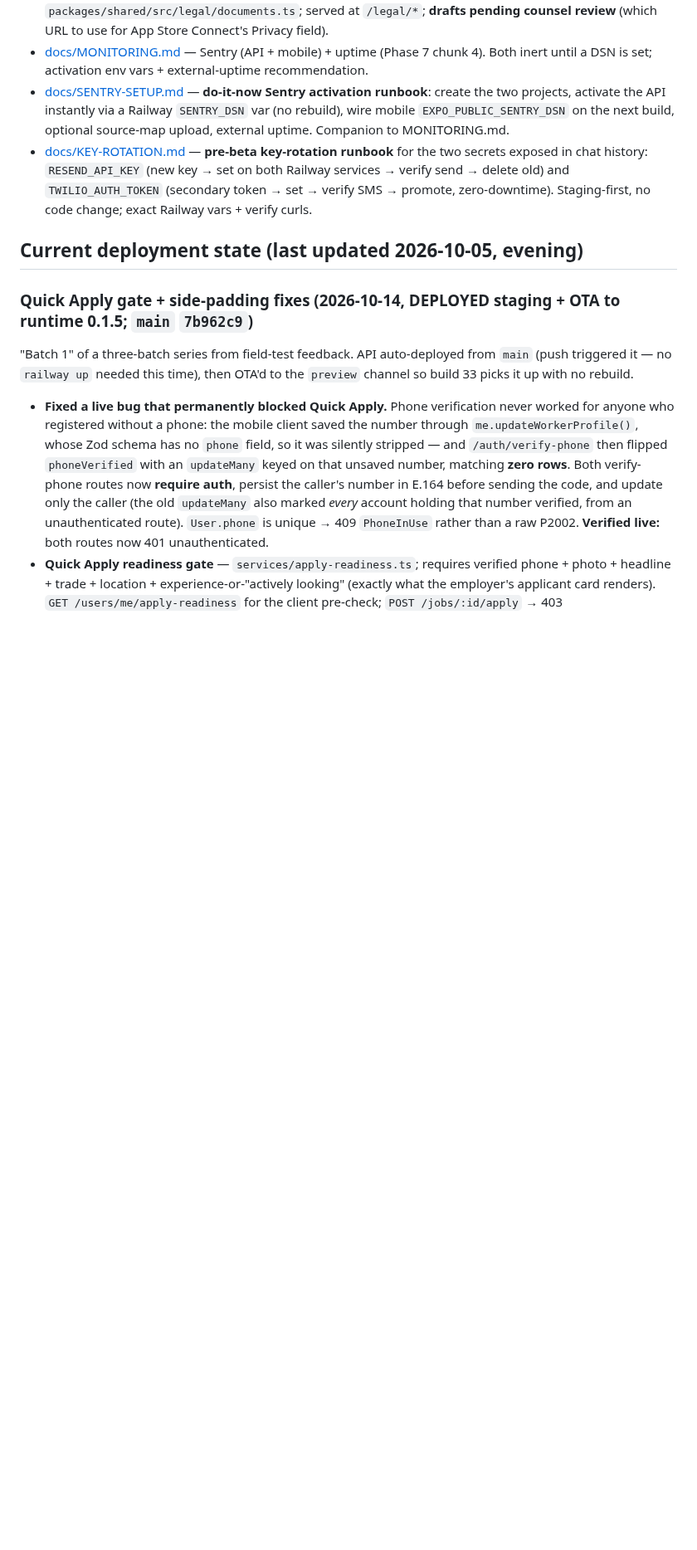
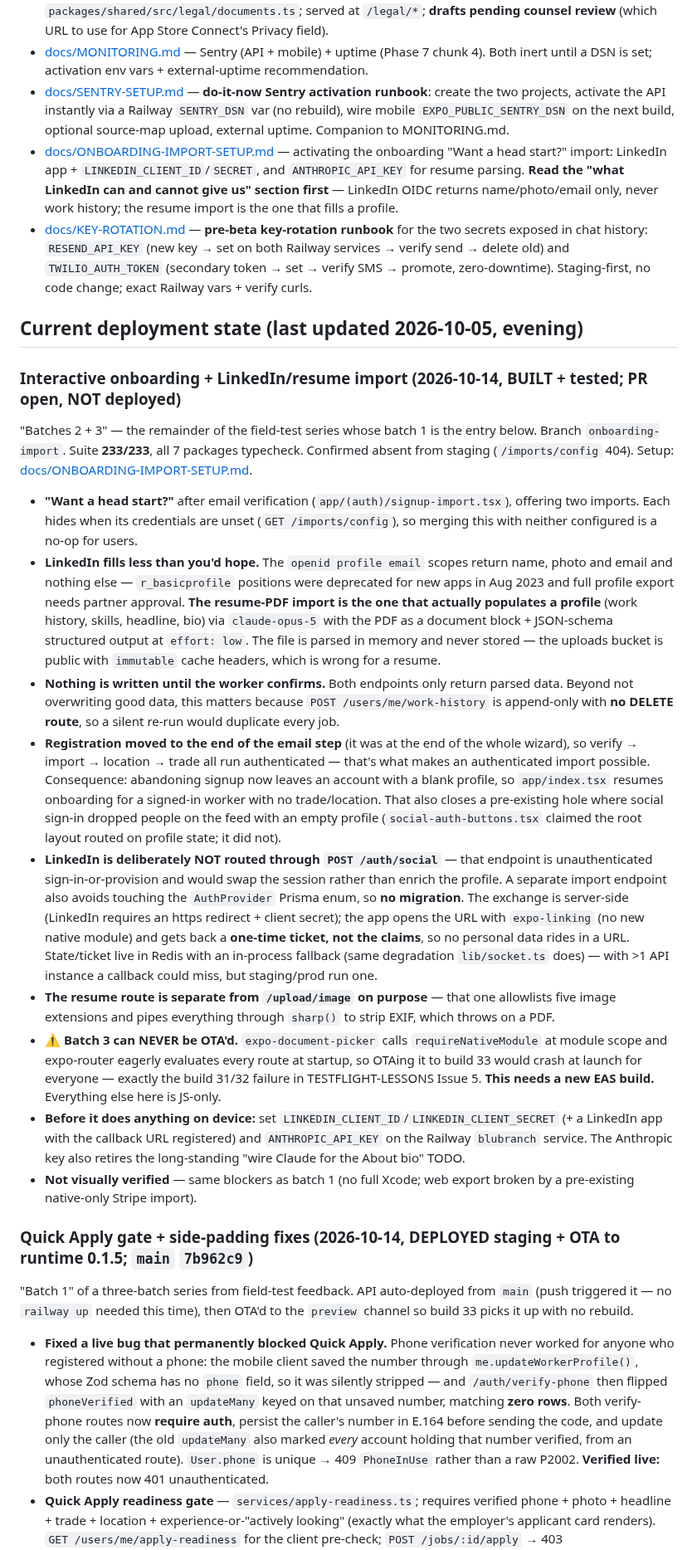
Before and after one commit to daynearnett/blubranch-mono, a Markdown page: CLAUDE.md, the part around the change. Shown at 83% size. Drawn GitHub-style; blank space fills up the shorter version.

```diff
--- a/CLAUDE.md
+++ b/CLAUDE.md
@@ -26,9 +26,22 @@ BluBranch is a two-sided professional networking and job marketplace platform bu
 - [docs/LEGAL.md](./docs/LEGAL.md) — Privacy Policy + Terms of Service (Phase 7 chunk 3). Canonical source in `packages/shared/src/legal/documents.ts`; served at `/legal/*`; **drafts pending counsel review** (which URL to use for App Store Connect's Privacy field).
 - [docs/MONITORING.md](./docs/MONITORING.md) — Sentry (API + mobile) + uptime (Phase 7 chunk 4). Both inert until a DSN is set; activation env vars + external-uptime recommendation.
 - [docs/SENTRY-SETUP.md](./docs/SENTRY-SETUP.md) — **do-it-now Sentry activation runbook**: create the two projects, activate the API instantly via a Railway `SENTRY_DSN` var (no rebuild), wire mobile `EXPO_PUBLIC_SENTRY_DSN` on the next build, optional source-map upload, external uptime. Companion to MONITORING.md.
+- [docs/ONBOARDING-IMPORT-SETUP.md](./docs/ONBOARDING-IMPORT-SETUP.md) — activating the onboarding "Want a head start?" import: LinkedIn app + `LINKEDIN_CLIENT_ID`/`SECRET`, and `ANTHROPIC_API_KEY` for resume parsing. **Read the "what LinkedIn can and cannot give us" section first** — LinkedIn OIDC returns name/photo/email only, never work history; the resume import is the one that fills a profile.
 - [docs/KEY-ROTATION.md](./docs/KEY-ROTATION.md) — **pre-beta key-rotation runbook** for the two secrets exposed in chat history: `RESEND_API_KEY` (new key → set on both Railway services → verify send → delete old) and `TWILIO_AUTH_TOKEN` (secondary token → set → verify SMS → promote, zero-downtime). Staging-first, no code change; exact Railway vars + verify curls.
 
 ## Current deployment state (last updated 2026-10-05, evening)
+
+### Interactive onboarding + LinkedIn/resume import (2026-10-14, BUILT + tested; PR open, NOT deployed)
+"Batches 2 + 3" — the remainder of the field-test series whose batch 1 is the entry below. Branch `onboarding-import`. Suite **233/233**, all 7 packages typecheck. Confirmed absent from staging (`/imports/config` 404). Setup: [docs/ONBOARDING-IMPORT-SETUP.md](./docs/ONBOARDING-IMPORT-SETUP.md).
+- **"Want a head start?"** after email verification (`app/(auth)/signup-import.tsx`), offering two imports. Each hides when its credentials are unset (`GET /imports/config`), so merging this with neither configured is a no-op for users.
+- **LinkedIn fills less than you'd hope.** The `openid profile email` scopes return name, photo and email and nothing else — `r_basicprofile` positions were deprecated for new apps in Aug 2023 and full profile export needs partner approval. **The resume-PDF import is the one that actually populates a profile** (work history, skills, headline, bio) via `claude-opus-5` with the PDF as a document block + JSON-schema structured output at `effort: low`. The file is parsed in memory and never stored — the uploads bucket is public with `immutable` cache headers, which is wrong for a resume.
+- **Nothing is written until the worker confirms.** Both endpoints only return parsed data. Beyond not overwriting good data, this matters because `POST /users/me/work-history` is append-only with **no DELETE route**, so a silent re-run would duplicate every job.
+- **Registration moved to the end of the email step** (it was at the end of the whole wizard), so verify → import → location → trade all run authenticated — that's what makes an authenticated import possible. Consequence: abandoning signup now leaves an account with a blank profile, so `app/index.tsx` resumes onboarding for a signed-in worker with no trade/location. That also closes a pre-existing hole where social sign-in dropped people on the feed with an empty profile (`social-auth-buttons.tsx` claimed the root layout routed on profile state; it did not).
+- **LinkedIn is deliberately NOT routed through `POST /auth/social`** — that endpoint is unauthenticated sign-in-or-provision and would swap the session rather than enrich the profile. A separate import endpoint also avoids touching the `AuthProvider` Prisma enum, so **no migration**. The exchange is server-side (LinkedIn requires an https redirect + client secret); the app opens the URL with `expo-linking` (no new native module) and gets back a **one-time ticket, not the claims**, so no personal data rides in a URL. State/ticket live in Redis with an in-process fallback (same degradation `lib/socket.ts` does) — with >1 API instance a callback could miss, but staging/prod run one.
+- **The resume route is separate from `/upload/image` on purpose** — that one allowlists five image extensions and pipes everything through `sharp()` to strip EXIF, which throws on a PDF.
+- **⚠️ Batch 3 can NEVER be OTA'd.** `expo-document-picker` calls `requireNativeModule` at module scope and expo-router eagerly evaluates every route at startup, so OTAing it to build 33 would crash at launch for everyone — exactly the build 31/32 failure in TESTFLIGHT-LESSONS Issue 5. **This needs a new EAS build.** Everything else here is JS-only.
+- **Before it does anything on device:** set `LINKEDIN_CLIENT_ID`/`LINKEDIN_CLIENT_SECRET` (+ a LinkedIn app with the callback URL registered) and `ANTHROPIC_API_KEY` on the Railway `blubranch` service. The Anthropic key also retires the long-standing "wire Claude for the About bio" TODO.
+- **Not visually verified** — same blockers as batch 1 (no full Xcode; web export broken by a pre-existing native-only Stripe import).
 
 ### Quick Apply gate + side-padding fixes (2026-10-14, DEPLOYED staging + OTA to runtime 0.1.5; `main` `7b962c9`)
 "Batch 1" of a three-batch series from field-test feedback. API auto-deployed from `main` (push triggered it — no `railway up` needed this time), then OTA'd to the `preview` channel so build 33 picks it up with no rebuild.
```
Also changed, not shown: docs/ONBOARDING-IMPORT-SETUP.md (added, +132 -0 lines).
